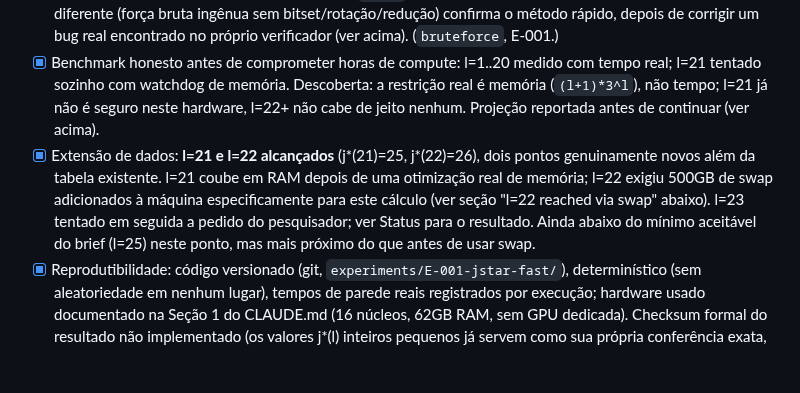
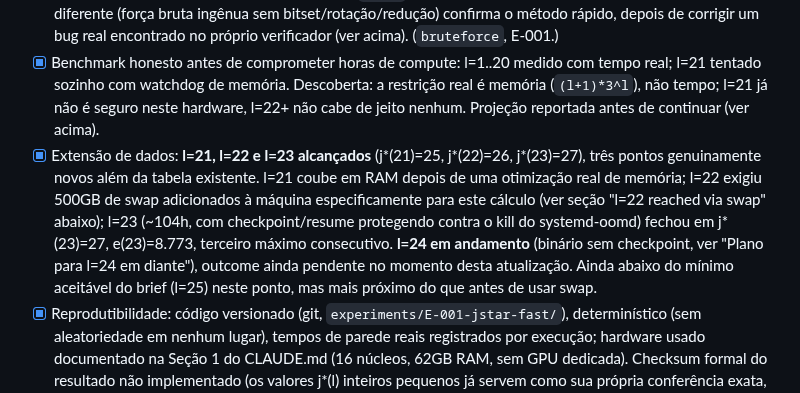
Before and after one commit to rat/weak-covering-conjecture, a Markdown page: notes/H-001.md, the part around the change. GitHub-like rendering; blank space fills up the shorter version.

```diff
--- a/notes/H-001.md
+++ b/notes/H-001.md
@@ -245,12 +245,14 @@ de `e(l)`.
   l=21 tentado sozinho com watchdog de memória. Descoberta: a restrição real é memória
   (`(l+1)*3^l`), não tempo; l=21 já não é seguro neste hardware, l=22+ não cabe de jeito nenhum.
   Projeção reportada antes de continuar (ver acima).
-- [x] Extensão de dados: **l=21 e l=22 alcançados** (j*(21)=25, j*(22)=26), dois pontos
-  genuinamente novos além da tabela existente. l=21 coube em RAM depois de uma otimização real de
-  memória; l=22 exigiu 500GB de swap adicionados à máquina especificamente para este cálculo (ver
-  seção "l=22 reached via swap" abaixo). l=23 tentado em seguida a pedido do pesquisador; ver
-  Status para o resultado. Ainda abaixo do mínimo aceitável do brief (l=25) neste ponto, mas mais
-  próximo do que antes de usar swap.
+- [x] Extensão de dados: **l=21, l=22 e l=23 alcançados** (j*(21)=25, j*(22)=26, j*(23)=27), três
+  pontos genuinamente novos além da tabela existente. l=21 coube em RAM depois de uma otimização
+  real de memória; l=22 exigiu 500GB de swap adicionados à máquina especificamente para este
+  cálculo (ver seção "l=22 reached via swap" abaixo); l=23 (~104h, com checkpoint/resume
+  protegendo contra o kill do systemd-oomd) fechou em j*(23)=27, e(23)=8.773, terceiro máximo
+  consecutivo. **l=24 em andamento** (binário sem checkpoint, ver "Plano para l=24 em diante"),
+  outcome ainda pendente no momento desta atualização. Ainda abaixo do mínimo aceitável do brief
+  (l=25) neste ponto, mas mais próximo do que antes de usar swap.
 - [x] Reprodutibilidade: código versionado (git, `experiments/E-001-jstar-fast/`),
   determinístico (sem aleatoriedade em nenhum lugar), tempos de parede reais registrados por
   execução; hardware usado documentado na Seção 1 do CLAUDE.md (16 núcleos, 62GB RAM, sem GPU
```
Also changed, not shown: HYPOTHESES.md (+13 -3 lines).
